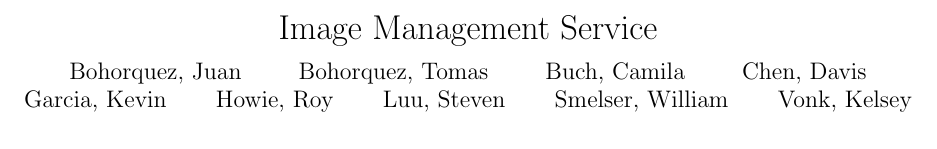
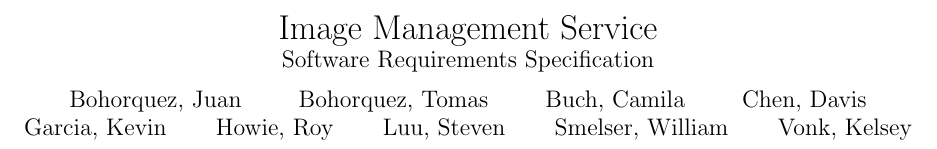
Before and after one commit to royhowie/csc431, a LaTeX document (srs/document.tex): part of page 1 of 11, cut so that both start at the same text. Compiled offline with pdfLaTeX.

Commit message:
SRS: Added appropriate subtitle

```diff
--- a/srs/document.tex
+++ b/srs/document.tex
@@ -17,18 +17,20 @@
 
 \begin{document}
 
-\title{Image Management Service}
-% \subtitle{Software Requirements Specification}
+\title{
+  Image Management Service\\
+  \large Software Requirements Specification
+}
 \author{
-       Bohorquez, Juan %\texttt{email}
-  \and Bohorquez, Tomas %\texttt{email}
-  \and Buch, Camila %\texttt{email}
-  \and Chen, Davis %\texttt{email}
-  \and Garcia, Kevin %\texttt{email}
-  \and Howie, Roy %\texttt{email}
-  \and Luu, Steven %\texttt{email}
-  \and Smelser, William %\texttt{email}
-  \and Vonk, Kelsey %\texttt{email}
+       Bohorquez, Juan
+  \and Bohorquez, Tomas
+  \and Buch, Camila
+  \and Chen, Davis
+  \and Garcia, Kevin
+  \and Howie, Roy
+  \and Luu, Steven
+  \and Smelser, William
+  \and Vonk, Kelsey
 }
 \date{}
 \maketitle
```
Also changed, not shown: srs/document.pdf.
